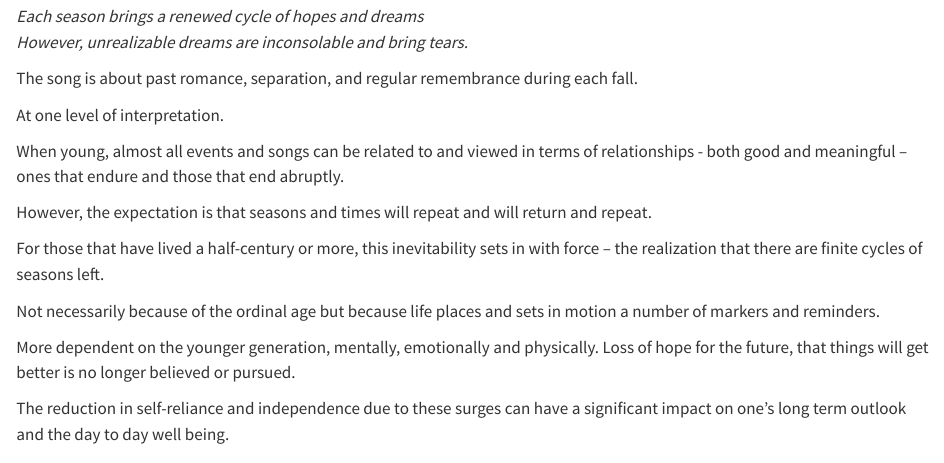
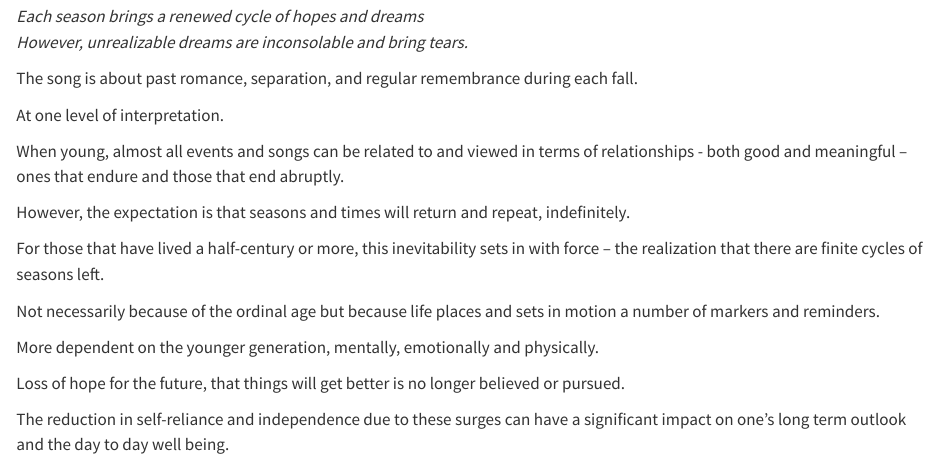
Before and after one commit to oakhi/Life-Begins-When, a Quarto document (posts/20230831 Forgotten Dreams/index.qmd): the page in a window 1100 px wide, from 300 px down. Rendered offline with R 4.5, knitr and Pandoc in place of Quarto, with nearby package versions.

Commit message:
fix repeat

```diff
--- a/posts/20230831 Forgotten Dreams/index.qmd
+++ b/posts/20230831 Forgotten Dreams/index.qmd
@@ -22,13 +22,14 @@ At one level of interpretation.
 
 When young, almost all events and songs can be related to and viewed in terms of relationships - both good and meaningful -- ones that endure and those that end abruptly.
 
-However, the expectation is that seasons and times will repeat and will return and repeat.
+However, the expectation is that seasons and times will return and repeat, indefinitely.
 
 For those that have lived a half-century or more, this inevitability sets in with force -- the realization that there are finite cycles of seasons left.
 
 Not necessarily because of the ordinal age but because life places and sets in motion a number of markers and reminders.
 
 More dependent on the younger generation, mentally, emotionally and physically.
+
 Loss of hope for the future, that things will get better is no longer believed or pursued.
 
 The reduction in self-reliance and independence due to these surges can have a significant impact on one's long term outlook and the day to day well being.
```
Also changed, not shown: docs/search.json, 4 other files.
